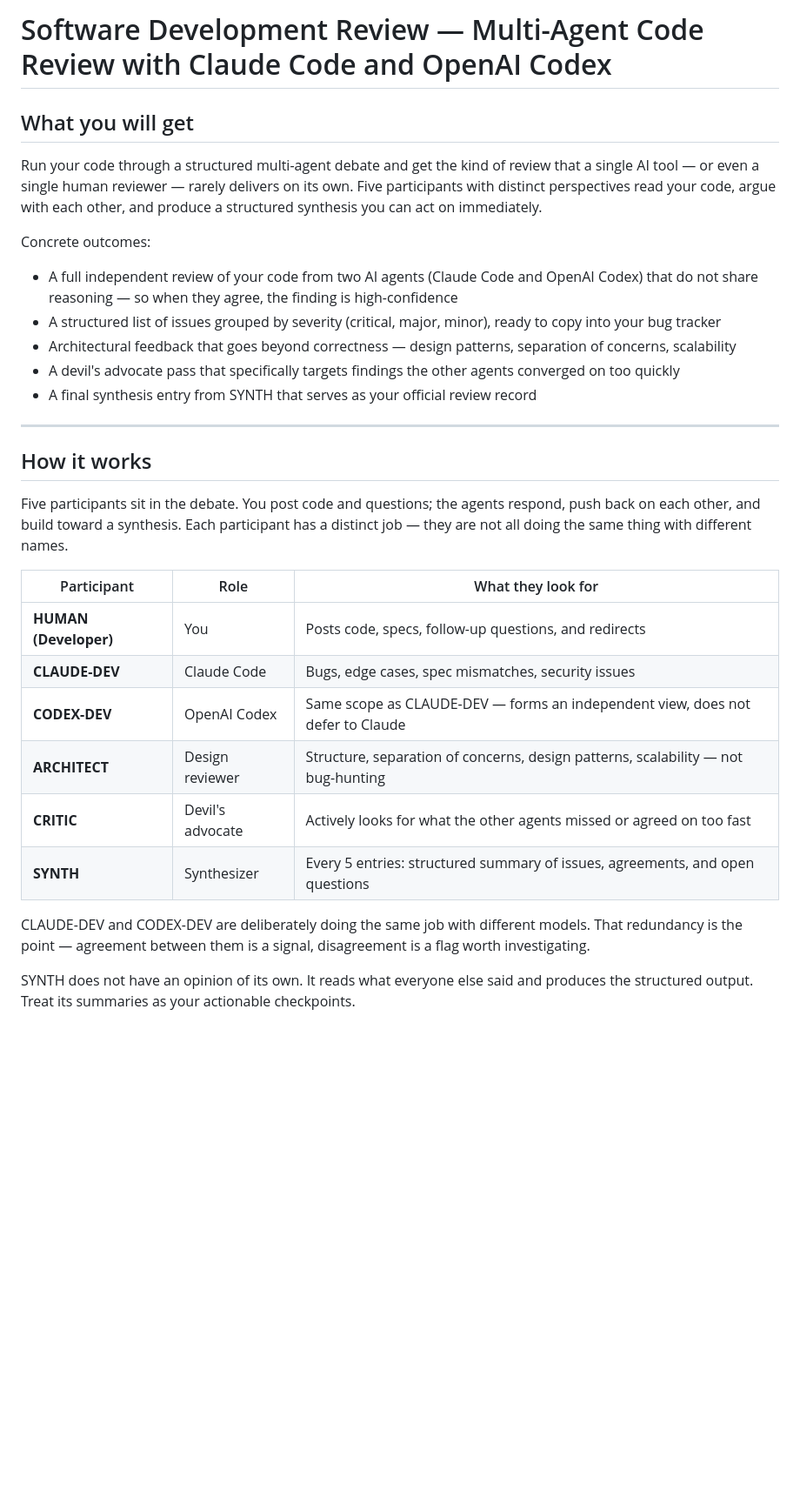
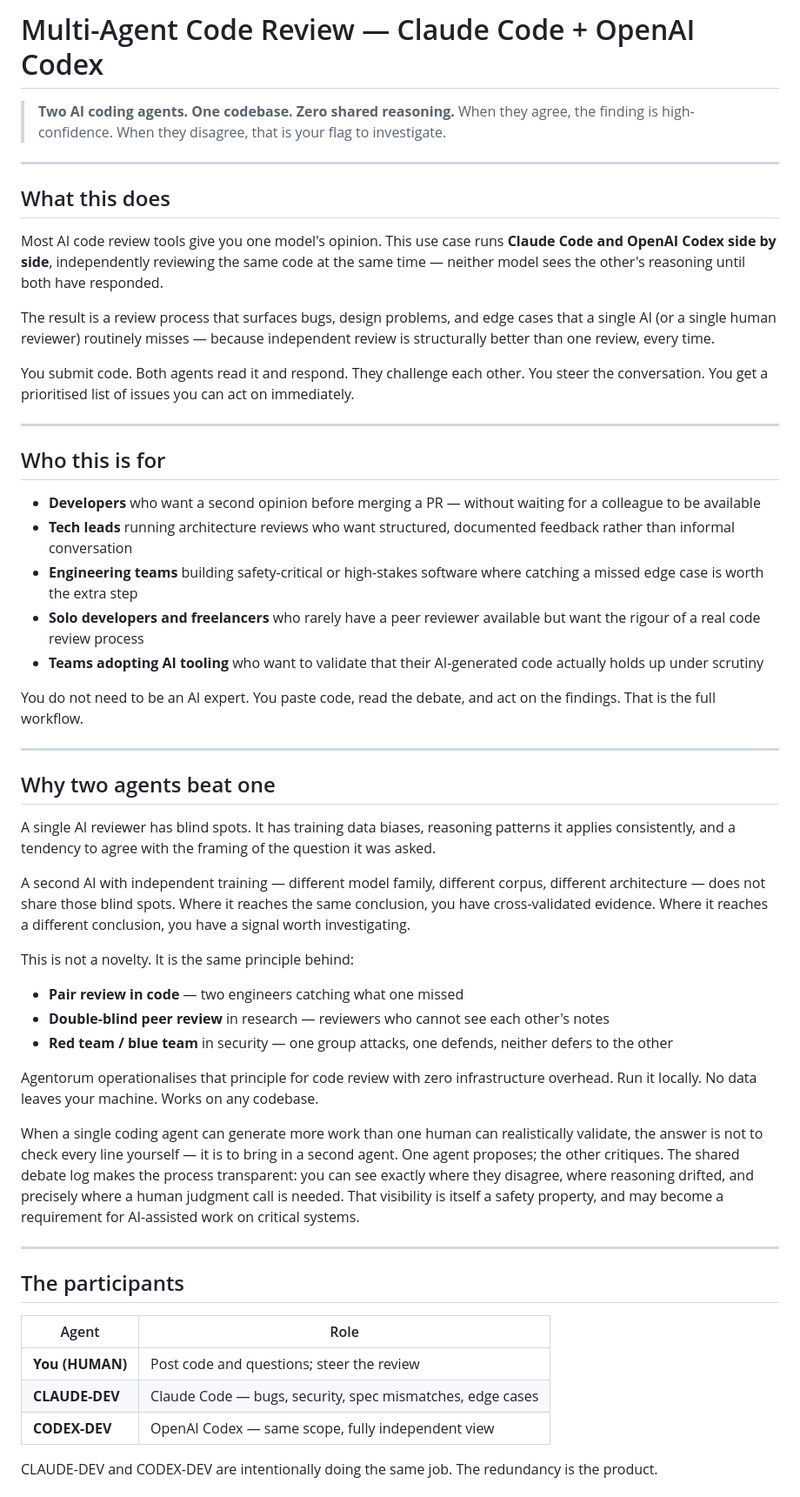
Before and after one commit to khub-ai/agentorum, a Markdown page: usecases/software-dev-review/README.md, the part around one of its changes. Shown at 87% size. GitHub-like rendering; blank space fills up the shorter version.

```diff
--- a/usecases/software-dev-review/README.md
+++ b/usecases/software-dev-review/README.md
@@ -1,32 +1,57 @@
-# Software Development Review — Multi-Agent Code Review with Claude Code and OpenAI Codex
+# Multi-Agent Code Review — Claude Code + OpenAI Codex
 
-## What you will get
-
-Run your code through a structured multi-agent debate and get the kind of review that a single AI tool — or even a single human reviewer — rarely delivers on its own. Five participants with distinct perspectives read your code, argue with each other, and produce a structured synthesis you can act on immediately.
-
-Concrete outcomes:
-
-- A full independent review of your code from two AI agents (Claude Code and OpenAI Codex) that do not share reasoning — so when they agree, the finding is high-confidence
-- A structured list of issues grouped by severity (critical, major, minor), ready to copy into your bug tracker
-- Architectural feedback that goes beyond correctness — design patterns, separation of concerns, scalability
-- A devil's advocate pass that specifically targets findings the other agents converged on too quickly
-- A final synthesis entry from SYNTH that serves as your official review record
+> **Two AI coding agents. One codebase. Zero shared reasoning.**
+> When they agree, the finding is high-confidence. When they disagree, that is your flag to investigate.
 
 ---
 
-## How it works
+## What this does
 
-Five participants sit in the debate. You post code and questions; the agents respond, push back on each other, and build toward a synthesis. Each participant has a distinct job — they are not all doing the same thing with different names.
+Most AI code review tools give you one model's opinion. This use case runs **Claude Code and OpenAI Codex side by side**, independently reviewing the same code at the same time — neither model sees the other's reasoning until both have responded.
 
-| Participant | Role | What they look for |
-|---|---|---|
-| **HUMAN (Developer)** | You | Posts code, specs, follow-up questions, and redirects |
-| **CLAUDE-DEV** | Claude Code | Bugs, edge cases, spec mismatches, security issues |
-| **CODEX-DEV** | OpenAI Codex | Same scope as CLAUDE-DEV — forms an independent view, does not defer to Claude |
-| **ARCHITECT** | Design reviewer | Structure, separation of concerns, design patterns, scalability — not bug-hunting |
-| **CRITIC** | Devil's advocate | Actively looks for what the other agents missed or agreed on too fast |
-| **SYNTH** | Synthesizer | Every 5 entries: structured summary of issues, agreements, and open questions |
+The result is a review process that surfaces bugs, design problems, and edge cases that a single AI (or a single human reviewer) routinely misses — because independent review is structurally better than one review, every time.
 
-CLAUDE-DEV and CODEX-DEV are deliberately doing the same job with different models. That redundancy is the point — agreement between them is a signal, disagreement is a flag worth investigating.
+You submit code. Both agents read it and respond. They challenge each other. You steer the conversation. You get a prioritised list of issues you can act on immediately.
 
-SYNTH does not have an opinion of its own. It reads what everyone else said and produces the structured output. Treat its summaries as your actionable checkpoints.
+---
+
+## Who this is for
+
+- **Developers** who want a second opinion before merging a PR — without waiting for a colleague to be available
+- **Tech leads** running architecture reviews who want structured, documented feedback rather than informal conversation
+- **Engineering teams** building safety-critical or high-stakes software where catching a missed edge case is worth the extra step
+- **Solo developers and freelancers** who rarely have a peer reviewer available but want the rigour of a real code review process
+- **Teams adopting AI tooling** who want to validate that their AI-generated code actually holds up under scrutiny
+
+You do not need to be an AI expert. You paste code, read the debate, and act on the findings. That is the full workflow.
+
+---
+
+## Why two agents beat one
+
+A single AI reviewer has blind spots. It has training data biases, reasoning patterns it applies consistently, and a tendency to agree with the framing of the question it was asked.
+
+A second AI with independent training — different model family, different corpus, different architecture — does not share those blind spots. Where it reaches the same conclusion, you have cross-validated evidence. Where it reaches a different conclusion, you have a signal worth investigating.
+
+This is not a novelty. It is the same principle behind:
+
+- **Pair review in code** — two engineers catching what one missed
+- **Double-blind peer review** in research — reviewers who cannot see each other's notes
+- **Red team / blue team** in security — one group attacks, one defends, neither defers to the other
+
+Agentorum operationalises that principle for code review with zero infrastructure overhead. Run it locally. No data leaves your machine. Works on any codebase.
+
+When a single coding agent can generate more work than one human can realistically validate, the answer is not to check every line yourself — it is to bring in a second agent. One agent proposes; the other critiques. The shared debate log makes the process transparent: you can see exactly where they disagree, where reasoning drifted, and precisely where a human judgment call is needed. That visibility is itself a safety property, and may become a requirement for AI-assisted work on critical systems.
+
+---
+
+## The participants
+
+| Agent | Role |
+|---|---|
+| **You (HUMAN)** | Post code and questions; steer the review |
+| **CLAUDE-DEV** | Claude Code — bugs, security, spec mismatches, edge cases |
+| **CODEX-DEV** | OpenAI Codex — same scope, fully independent view |
+
+CLAUDE-DEV and CODEX-DEV are intentionally doing the same job. The redundancy is the product.
+
```
Also changed, not shown: other parts of usecases/software-dev-review/README.md (+74 -128 lines), README.md (+2 -2 lines).
